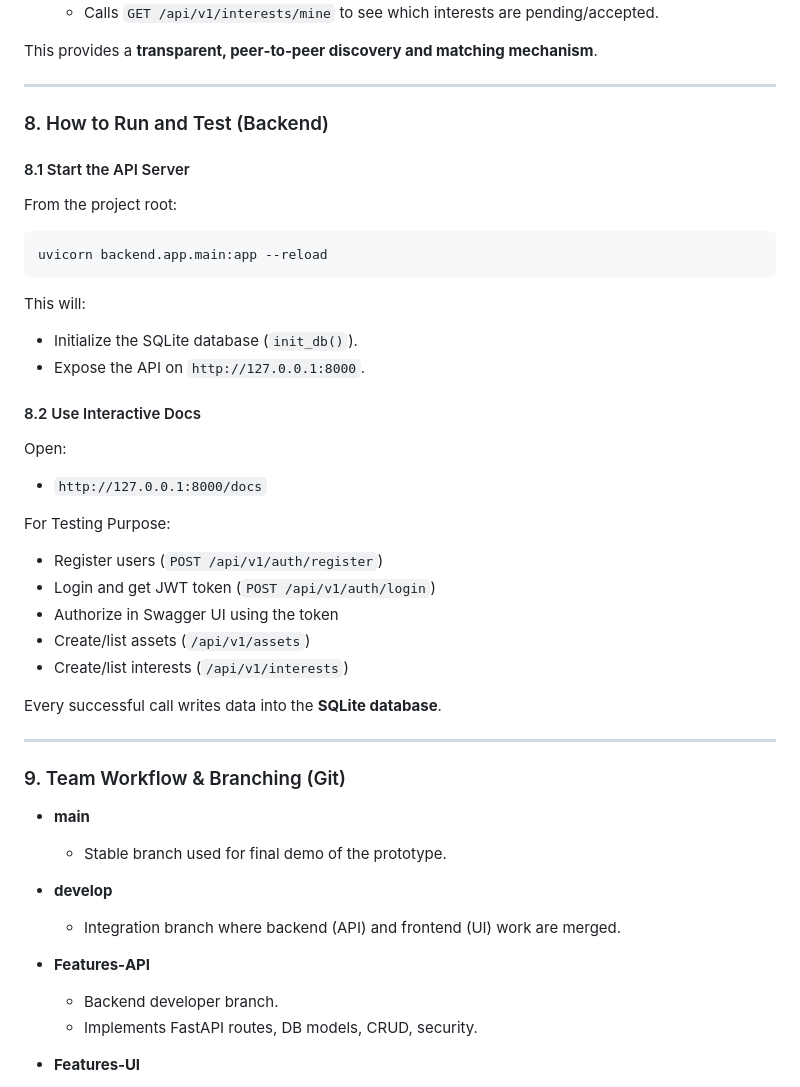
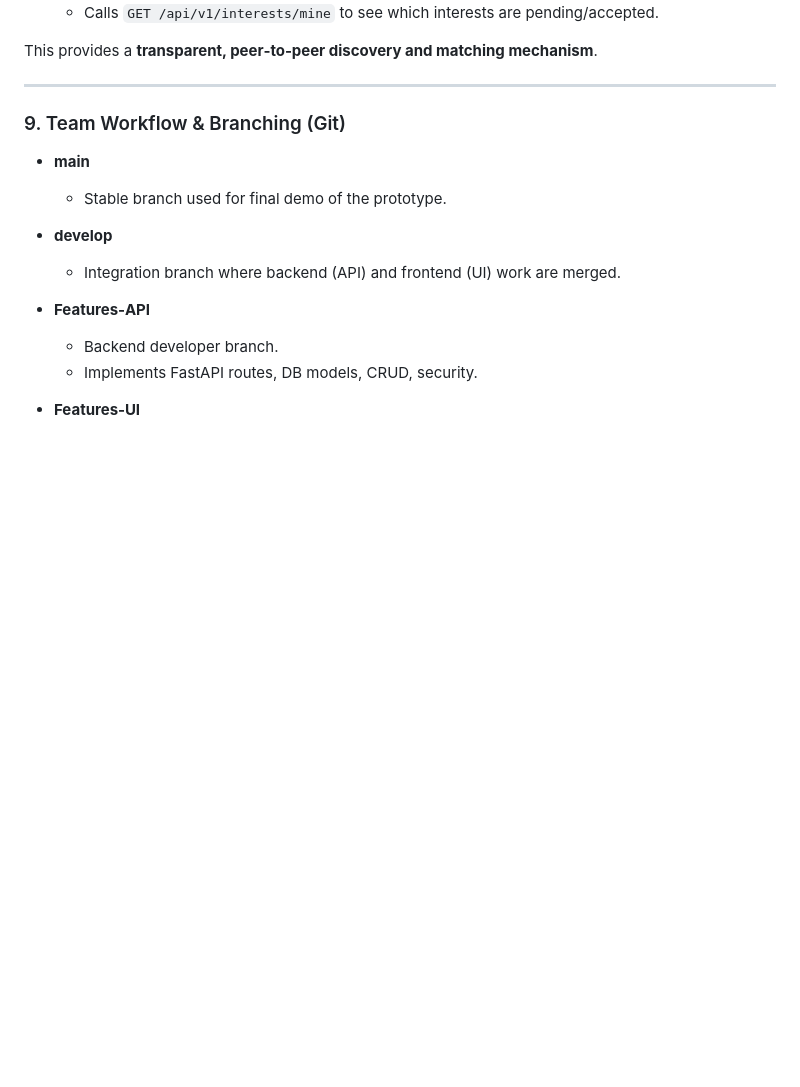
Before and after one commit to harsh-playz31882/Execute-Hackathon-2026, a Markdown page: README.md, the part around the change. GitHub-like rendering; blank space fills up the shorter version.

````diff
--- a/README.md
+++ b/README.md
@@ -165,36 +165,7 @@ This provides a **transparent, peer‑to‑peer discovery and matching mechanism
 
 ---
 
-### 8. How to Run and Test (Backend)
 
-#### 8.1 Start the API Server
-
-From the project root:
-
-```bash
-uvicorn backend.app.main:app --reload
-```
-
-This will:
-- Initialize the SQLite database (`init_db()`).
-- Expose the API on `http://127.0.0.1:8000`.
-
-#### 8.2 Use Interactive Docs
-
-Open:
-
-- `http://127.0.0.1:8000/docs`
-
-For Testing Purpose:
-- Register users (`POST /api/v1/auth/register`)
-- Login and get JWT token (`POST /api/v1/auth/login`)
-- Authorize in Swagger UI using the token
-- Create/list assets (`/api/v1/assets`)
-- Create/list interests (`/api/v1/interests`)
-
-Every successful call writes data into the **SQLite database**.
-
----
 
 ### 9. Team Workflow & Branching (Git)
 
````
